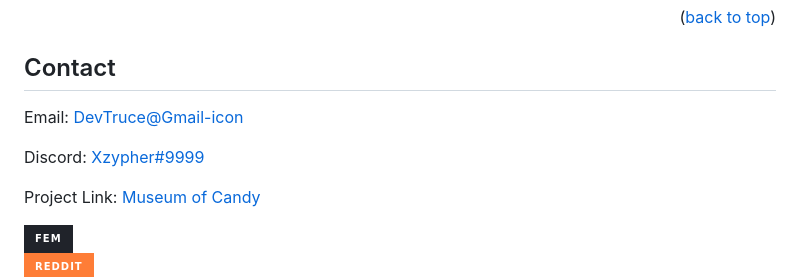
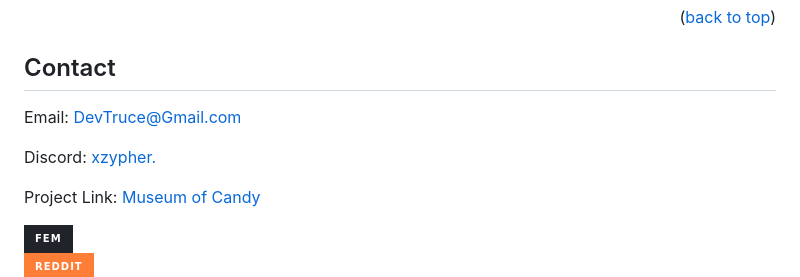
Before and after one commit to DevTruce/museum-of-candy, a Markdown page: README.md, the part around the change. Rendered like a GitHub page; badges without logos.

```diff
--- a/README.md
+++ b/README.md
@@ -128,9 +128,9 @@ Distributed under the MIT License. See `LICENSE.txt` for more information.
 
 ## Contact
 
-Email: [DevTruce@Gmail-icon]()
+Email: [DevTruce@Gmail.com]()
 
-Discord: [Xzypher#9999]()
+Discord: [xzypher.]()
 
 Project Link: [Museum of Candy](https://github.com/DevTruce/museum-of-candy)
 
```
